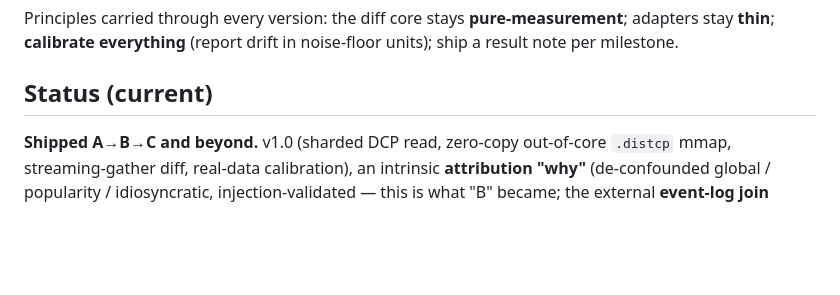
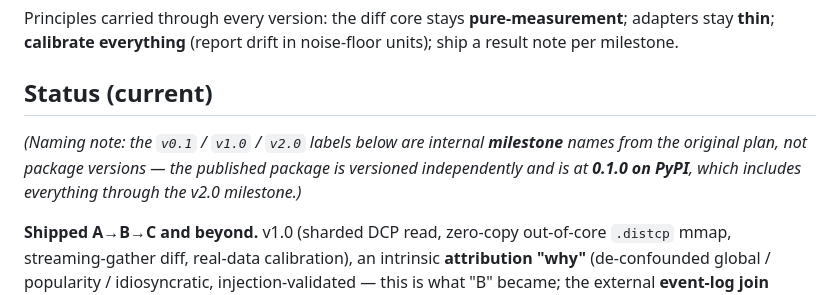
Before and after one commit to neelvad/flamediff, a Markdown page: ROADMAP.md, the part around the change. Rendered like a GitHub page; blank space fills up the shorter version.

```diff
--- a/ROADMAP.md
+++ b/ROADMAP.md
@@ -19,6 +19,10 @@ stay **thin**; **calibrate everything** (report drift in noise-floor units); shi
 per milestone.
 
 ## Status (current)
+
+*(Naming note: the `v0.1` / `v1.0` / `v2.0` labels below are internal **milestone** names from the
+original plan, not package versions — the published package is versioned independently and is at
+**0.1.0 on PyPI**, which includes everything through the v2.0 milestone.)*
 
 **Shipped A→B→C and beyond.** v1.0 (sharded DCP read, zero-copy out-of-core `.distcp` mmap,
 streaming-gather diff, real-data calibration), an intrinsic **attribution "why"** (de-confounded
```
Also changed, not shown: README.md (+34 -32 lines).
